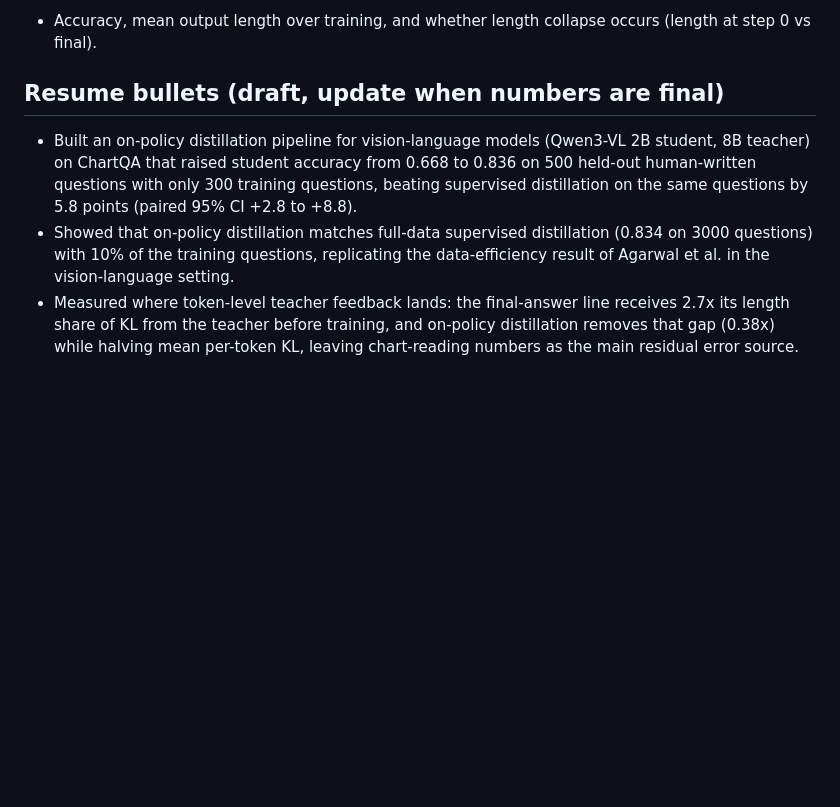
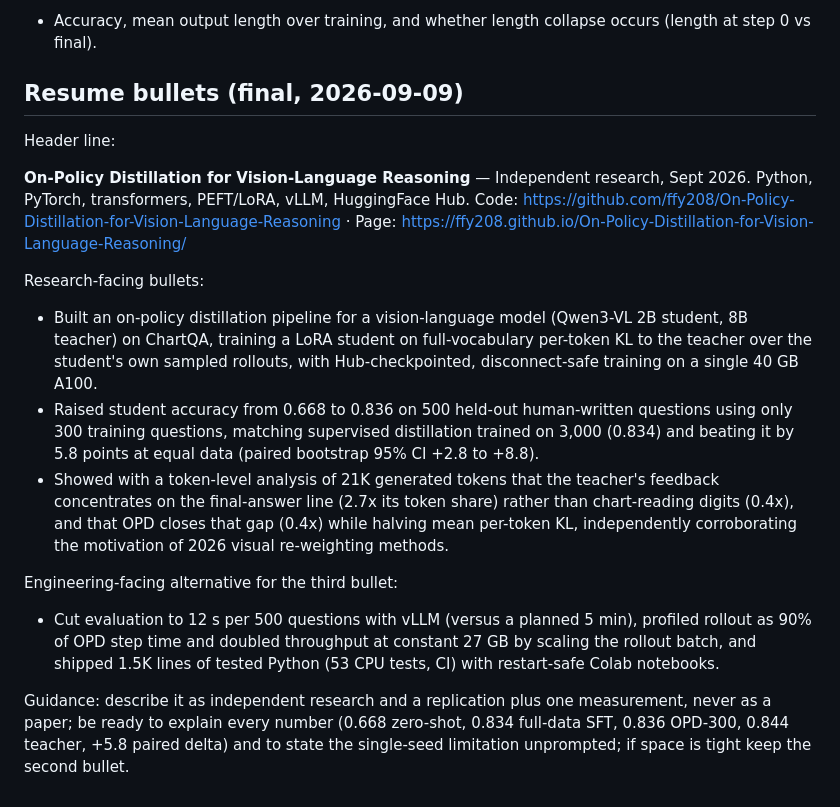
Before and after one commit to ffy208/On-Policy-Distillation-for-Vision-Language-Reasoning, a Markdown page: docs/resume_log.md, the part around the change. Drawn GitHub-style; blank space fills up the shorter version.

Commit message:
docs(resume-log): finalize resume bullets

```diff
--- a/docs/resume_log.md
+++ b/docs/resume_log.md
@@ -70,8 +70,20 @@ Stage 4, token-level feedback analysis
 Stage 5 (optional), self-distillation
 - Accuracy, mean output length over training, and whether length collapse occurs (length at step 0 vs final).
 
-## Resume bullets (draft, update when numbers are final)
+## Resume bullets (final, 2026-09-09)
 
-- Built an on-policy distillation pipeline for vision-language models (Qwen3-VL 2B student, 8B teacher) on ChartQA that raised student accuracy from 0.668 to 0.836 on 500 held-out human-written questions with only 300 training questions, beating supervised distillation on the same questions by 5.8 points (paired 95% CI +2.8 to +8.8).
-- Showed that on-policy distillation matches full-data supervised distillation (0.834 on 3000 questions) with 10% of the training questions, replicating the data-efficiency result of Agarwal et al. in the vision-language setting.
-- Measured where token-level teacher feedback lands: the final-answer line receives 2.7x its length share of KL from the teacher before training, and on-policy distillation removes that gap (0.38x) while halving mean per-token KL, leaving chart-reading numbers as the main residual error source.
+Header line:
+
+**On-Policy Distillation for Vision-Language Reasoning** — Independent research, Sept 2026. Python, PyTorch, transformers, PEFT/LoRA, vLLM, HuggingFace Hub. Code: https://github.com/ffy208/On-Policy-Distillation-for-Vision-Language-Reasoning · Page: https://ffy208.github.io/On-Policy-Distillation-for-Vision-Language-Reasoning/
+
+Research-facing bullets:
+
+- Built an on-policy distillation pipeline for a vision-language model (Qwen3-VL 2B student, 8B teacher) on ChartQA, training a LoRA student on full-vocabulary per-token KL to the teacher over the student's own sampled rollouts, with Hub-checkpointed, disconnect-safe training on a single 40 GB A100.
+- Raised student accuracy from 0.668 to 0.836 on 500 held-out human-written questions using only 300 training questions, matching supervised distillation trained on 3,000 (0.834) and beating it by 5.8 points at equal data (paired bootstrap 95% CI +2.8 to +8.8).
+- Showed with a token-level analysis of 21K generated tokens that the teacher's feedback concentrates on the final-answer line (2.7x its token share) rather than chart-reading digits (0.4x), and that OPD closes that gap (0.4x) while halving mean per-token KL, independently corroborating the motivation of 2026 visual re-weighting methods.
+
+Engineering-facing alternative for the third bullet:
+
+- Cut evaluation to 12 s per 500 questions with vLLM (versus a planned 5 min), profiled rollout as 90% of OPD step time and doubled throughput at constant 27 GB by scaling the rollout batch, and shipped 1.5K lines of tested Python (53 CPU tests, CI) with restart-safe Colab notebooks.
+
+Guidance: describe it as independent research and a replication plus one measurement, never as a paper; be ready to explain every number (0.668 zero-shot, 0.834 full-data SFT, 0.836 OPD-300, 0.844 teacher, +5.8 paired delta) and to state the single-seed limitation unprompted; if space is tight keep the second bullet.
```
